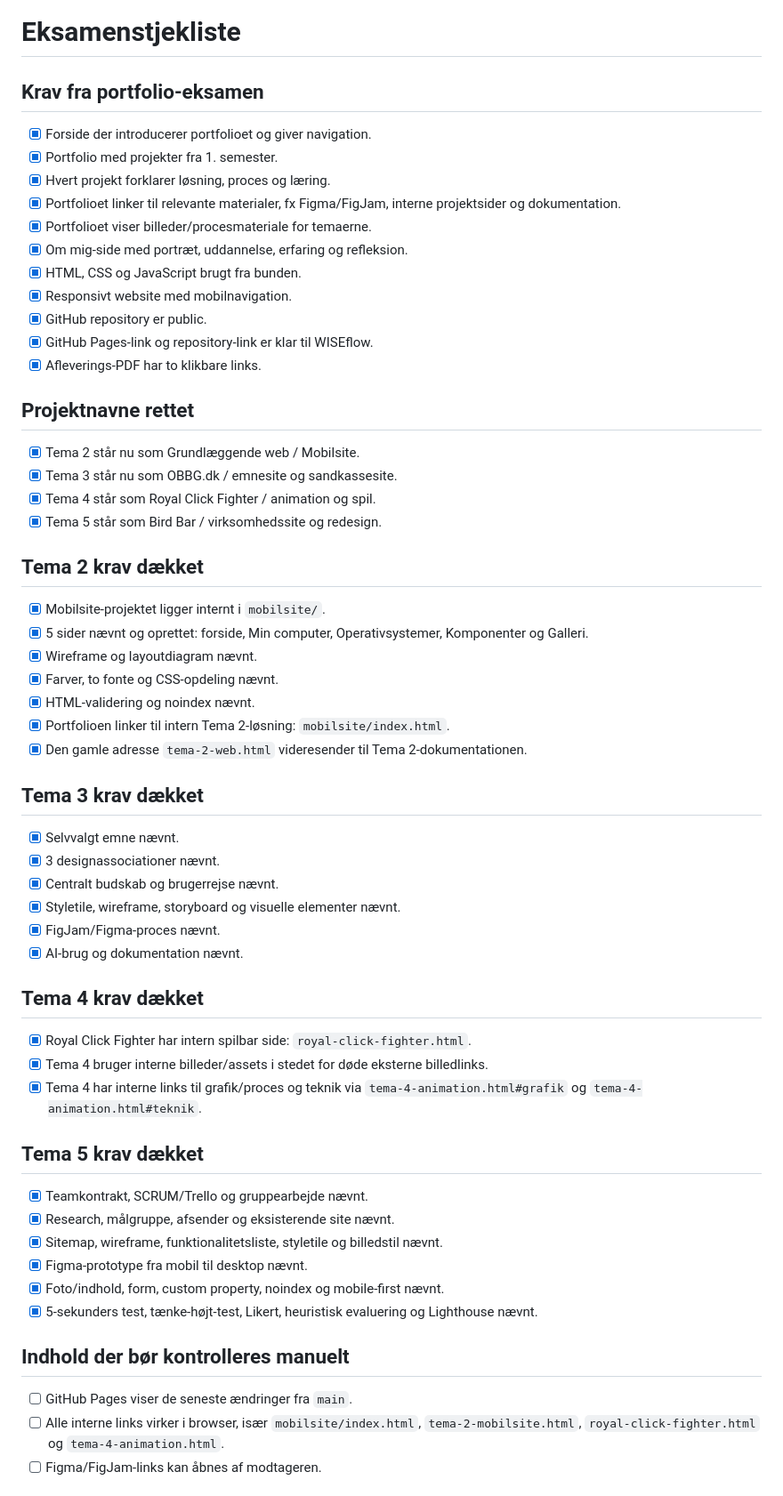
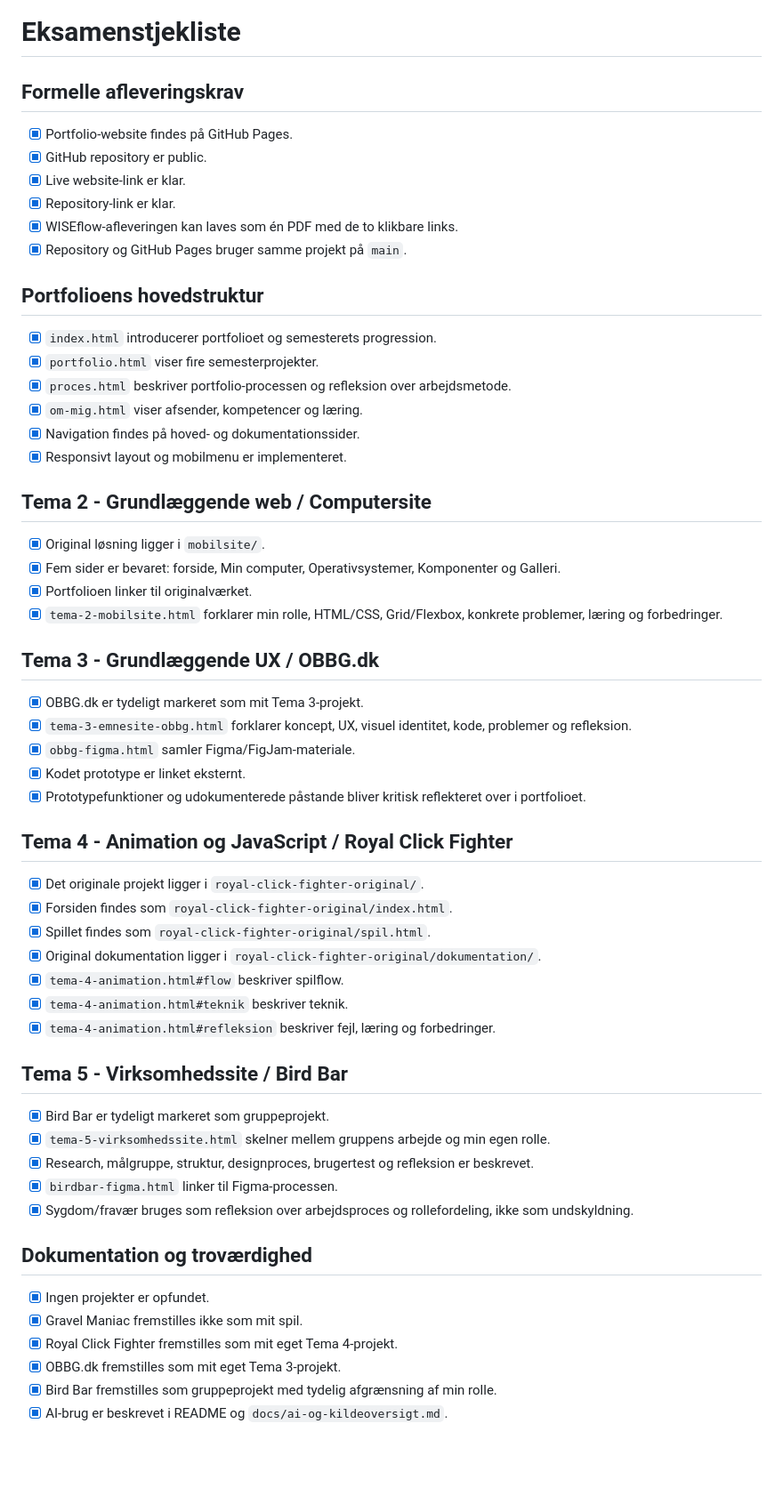
Before and after one commit to ddanu87/min-portfolio, a Markdown page: docs/eksamenstjekliste.md, the part around one of its changes. Shown at 89% size. Rendered like a GitHub page; blank space fills up the shorter version.

Commit message:
Ret eksamenstjekliste til aktuelle projektstier

```diff
--- a/docs/eksamenstjekliste.md
+++ b/docs/eksamenstjekliste.md
@@ -1,63 +1,62 @@
 # Eksamenstjekliste
 
-## Krav fra portfolio-eksamen
+## Formelle afleveringskrav
 
-- [x] Forside der introducerer portfolioet og giver navigation.
-- [x] Portfolio med projekter fra 1. semester.
-- [x] Hvert projekt forklarer løsning, proces og læring.
-- [x] Portfolioet linker til relevante materialer, fx Figma/FigJam, interne projektsider og dokumentation.
-- [x] Portfolioet viser billeder/procesmateriale for temaerne.
-- [x] Om mig-side med portræt, uddannelse, erfaring og refleksion.
-- [x] HTML, CSS og JavaScript brugt fra bunden.
-- [x] Responsivt website med mobilnavigation.
+- [x] Portfolio-website findes på GitHub Pages.
 - [x] GitHub repository er public.
-- [x] GitHub Pages-link og repository-link er klar til WISEflow.
-- [x] Afleverings-PDF har to klikbare links.
+- [x] Live website-link er klar.
+- [x] Repository-link er klar.
+- [x] WISEflow-afleveringen kan laves som én PDF med de to klikbare links.
+- [x] Repository og GitHub Pages bruger samme projekt på `main`.
 
-## Projektnavne rettet
+## Portfolioens hovedstruktur
 
-- [x] Tema 2 står nu som Grundlæggende web / Mobilsite.
-- [x] Tema 3 står nu som OBBG.dk / emnesite og sandkassesite.
-- [x] Tema 4 står som Royal Click Fighter / animation og spil.
-- [x] Tema 5 står som Bird Bar / virksomhedssite og redesign.
+- [x] `index.html` introducerer portfolioet og semesterets progression.
+- [x] `portfolio.html` viser fire semesterprojekter.
+- [x] `proces.html` beskriver portfolio-processen og refleksion over arbejdsmetode.
+- [x] `om-mig.html` viser afsender, kompetencer og læring.
+- [x] Navigation findes på hoved- og dokumentationssider.
+- [x] Responsivt layout og mobilmenu er implementeret.
 
-## Tema 2 krav dækket
+## Tema 2 - Grundlæggende web / Computersite
 
-- [x] Mobilsite-projektet ligger internt i `mobilsite/`.
-- [x] 5 sider nævnt og oprettet: forside, Min computer, Operativsystemer, Komponenter og Galleri.
-- [x] Wireframe og layoutdiagram nævnt.
-- [x] Farver, to fonte og CSS-opdeling nævnt.
-- [x] HTML-validering og noindex nævnt.
-- [x] Portfolioen linker til intern Tema 2-løsning: `mobilsite/index.html`.
-- [x] Den gamle adresse `tema-2-web.html` videresender til Tema 2-dokumentationen.
+- [x] Original løsning ligger i `mobilsite/`.
+- [x] Fem sider er bevaret: forside, Min computer, Operativsystemer, Komponenter og Galleri.
+- [x] Portfolioen linker til originalværket.
+- [x] `tema-2-mobilsite.html` forklarer min rolle, HTML/CSS, Grid/Flexbox, konkrete problemer, læring og forbedringer.
 
-## Tema 3 krav dækket
+## Tema 3 - Grundlæggende UX / OBBG.dk
 
-- [x] Selvvalgt emne nævnt.
-- [x] 3 designassociationer nævnt.
-- [x] Centralt budskab og brugerrejse nævnt.
-- [x] Styletile, wireframe, storyboard og visuelle elementer nævnt.
-- [x] FigJam/Figma-proces nævnt.
-- [x] AI-brug og dokumentation nævnt.
+- [x] OBBG.dk er tydeligt markeret som mit Tema 3-projekt.
+- [x] `tema-3-emnesite-obbg.html` forklarer koncept, UX, visuel identitet, kode, problemer og refleksion.
+- [x] `obbg-figma.html` samler Figma/FigJam-materiale.
+- [x] Kodet prototype er linket eksternt.
+- [x] Prototypefunktioner og udokumenterede påstande bliver kritisk reflekteret over i portfolioet.
 
-## Tema 4 krav dækket
+## Tema 4 - Animation og JavaScript / Royal Click Fighter
 
-- [x] Royal Click Fighter har intern spilbar side: `royal-click-fighter.html`.
-- [x] Tema 4 bruger interne billeder/assets i stedet for døde eksterne billedlinks.
-- [x] Tema 4 har interne links til grafik/proces og teknik via `tema-4-animation.html#grafik` og `tema-4-animation.html#teknik`.
+- [x] Det originale projekt ligger i `royal-click-fighter-original/`.
+- [x] Forsiden findes som `royal-click-fighter-original/index.html`.
+- [x] Spillet findes som `royal-click-fighter-original/spil.html`.
+- [x] Original dokumentation ligger i `royal-click-fighter-original/dokumentation/`.
+- [x] `tema-4-animation.html#flow` beskriver spilflow.
+- [x] `tema-4-animation.html#teknik` beskriver teknik.
+- [x] `tema-4-animation.html#refleksion` beskriver fejl, læring og forbedringer.
 
-## Tema 5 krav dækket
+## Tema 5 - Virksomhedssite / Bird Bar
 
-- [x] Teamkontrakt, SCRUM/Trello og gruppearbejde nævnt.
-- [x] Research, målgruppe, afsender og eksisterende site nævnt.
-- [x] Sitemap, wireframe, funktionalitetsliste, styletile og billedstil nævnt.
-- [x] Figma-prototype fra mobil til desktop nævnt.
-- [x] Foto/indhold, form, custom property, noindex og mobile-first nævnt.
-- [x] 5-sekunders test, tænke-højt-test, Likert, heuristisk evaluering og Lighthouse nævnt.
+- [x] Bird Bar er tydeligt markeret som gruppeprojekt.
+- [x] `tema-5-virksomhedssite.html` skelner mellem gruppens arbejde og min egen rolle.
+- [x] Research, målgruppe, struktur, designproces, brugertest og refleksion er beskrevet.
+- [x] `birdbar-figma.html` linker til Figma-processen.
+- [x] Sygdom/fravær bruges som refleksion over arbejdsproces og rollefordeling, ikke som undskyldning.
 
-## Indhold der bør kontrolleres manuelt
+## Dokumentation og troværdighed
 
-- [ ] GitHub Pages viser de seneste ændringer fra `main`.
-- [ ] Alle interne links virker i browser, især `mobilsite/index.html`, `tema-2-mobilsite.html`, `royal-click-fighter.html` og `tema-4-animation.html`.
-- [ ] Figma/FigJam-links kan åbnes af modtageren.
+- [x] Ingen projekter er opfundet.
+- [x] Gravel Maniac fremstilles ikke som mit spil.
+- [x] Royal Click Fighter fremstilles som mit eget Tema 4-projekt.
+- [x] OBBG.dk fremstilles som mit eget Tema 3-projekt.
+- [x] Bird Bar fremstilles som gruppeprojekt med tydelig afgrænsning af min rolle.
+- [x] AI-brug er beskrevet i README og `docs/ai-og-kildeoversigt.md`.
 
```
Also changed, not shown: other parts of docs/eksamenstjekliste.md (+11 -5 lines).
